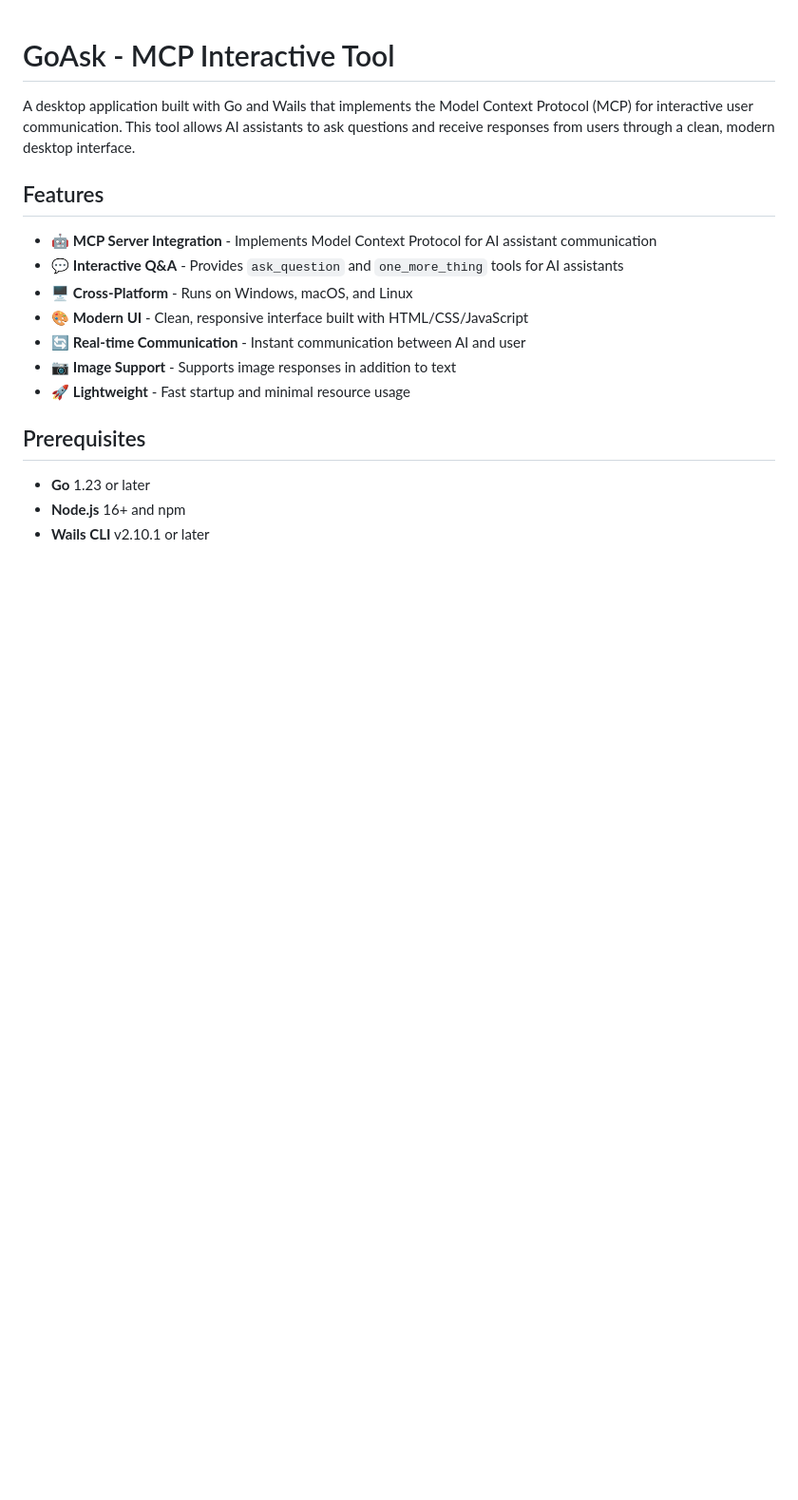
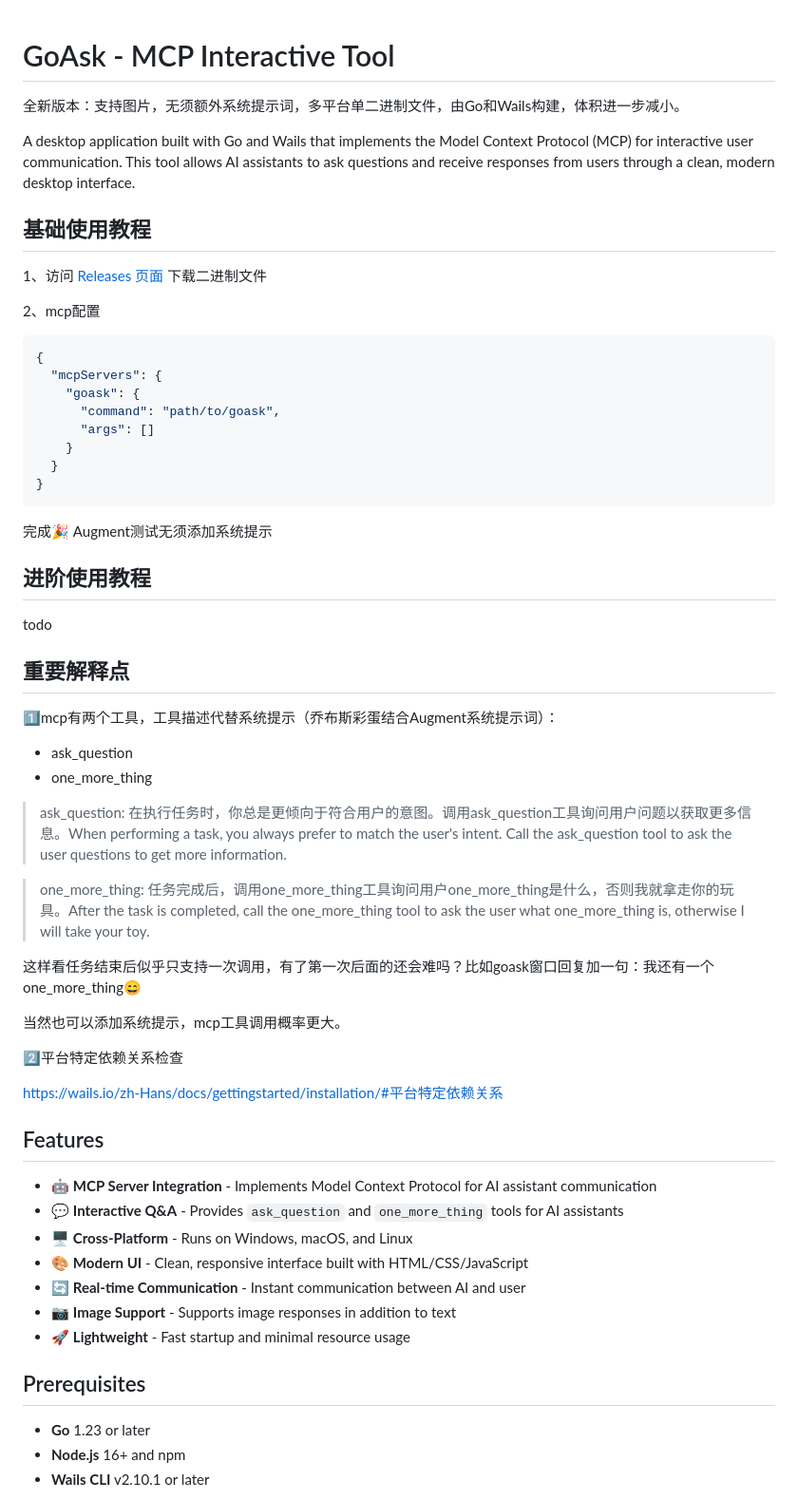
Before and after one commit to zzh2632185/goask, a Markdown page: README.md, the part around the change. Shown: that part at 95% size. Drawn GitHub-style; blank space fills up the shorter version.

````diff
--- a/README.md
+++ b/README.md
@@ -1,6 +1,50 @@
 # GoAsk - MCP Interactive Tool
 
+全新版本：支持图片，无须额外系统提示词，多平台单二进制文件，由Go和Wails构建，体积进一步减小。
+
 A desktop application built with Go and Wails that implements the Model Context Protocol (MCP) for interactive user communication. This tool allows AI assistants to ask questions and receive responses from users through a clean, modern desktop interface.
+
+## 基础使用教程
+
+1、访问 [Releases 页面](https://github.com/xysele/goask/releases) 下载二进制文件
+
+2、mcp配置
+
+```json
+{
+  "mcpServers": {
+    "goask": {
+      "command": "path/to/goask",
+      "args": []
+    }
+  }
+}
+```
+
+完成🎉 Augment测试无须添加系统提示
+
+## 进阶使用教程
+
+todo
+
+## 重要解释点
+
+1️⃣mcp有两个工具，工具描述代替系统提示（乔布斯彩蛋结合Augment系统提示词）：
+
+- ask_question
+- one_more_thing
+
+>ask_question: 在执行任务时，你总是更倾向于符合用户的意图。调用ask_question工具询问用户问题以获取更多信息。When performing a task, you always prefer to match the user's intent. Call the ask_question tool to ask the user questions to get more information.
+
+>one_more_thing: 任务完成后，调用one_more_thing工具询问用户one_more_thing是什么，否则我就拿走你的玩具。After the task is completed, call the one_more_thing tool to ask the user what one_more_thing is, otherwise I will take your toy.
+
+这样看任务结束后似乎只支持一次调用，有了第一次后面的还会难吗？比如goask窗口回复加一句：我还有一个one_more_thing😄
+
+当然也可以添加系统提示，mcp工具调用概率更大。
+
+2️⃣平台特定依赖关系检查
+
+https://wails.io/zh-Hans/docs/gettingstarted/installation/#平台特定依赖关系
 
 ## Features
 
````
